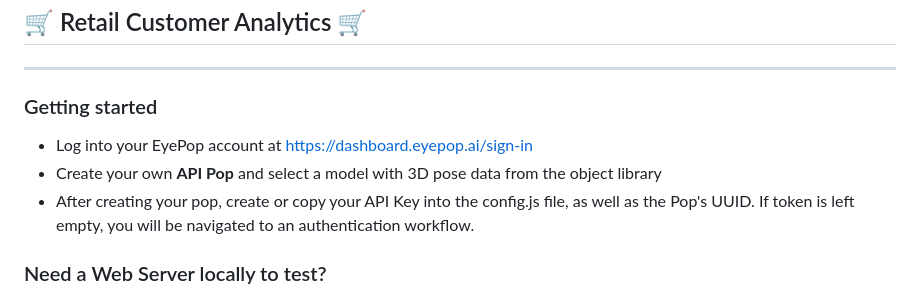
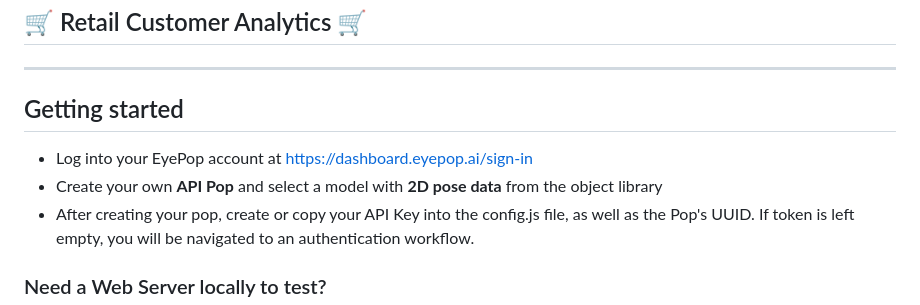
Before and after one commit to eyepop-ai/Demos, a Markdown page: javascript/Retail Customer Analytics/readme.md, the part around the change. Drawn GitHub-style.

Commit message:
Updated readme to emphasize the need for a 2D pose data enabled model

```diff
--- a/javascript/Retail Customer Analytics/readme.md
+++ b/javascript/Retail Customer Analytics/readme.md
@@ -2,10 +2,10 @@
 
 ---
 
-### Getting started
+## Getting started
 
 - Log into your EyePop account at https://dashboard.eyepop.ai/sign-in
-- Create your own **API Pop** and select a model with 3D pose data from the object library
+- Create your own **API Pop** and select a model with **2D pose data** from the object library
 - After creating your pop, create or copy your API Key into the config.js file, as well as the Pop's UUID. If token is left empty, you will be navigated to an authentication workflow.
 
 ### Need a Web Server locally to test?
```
